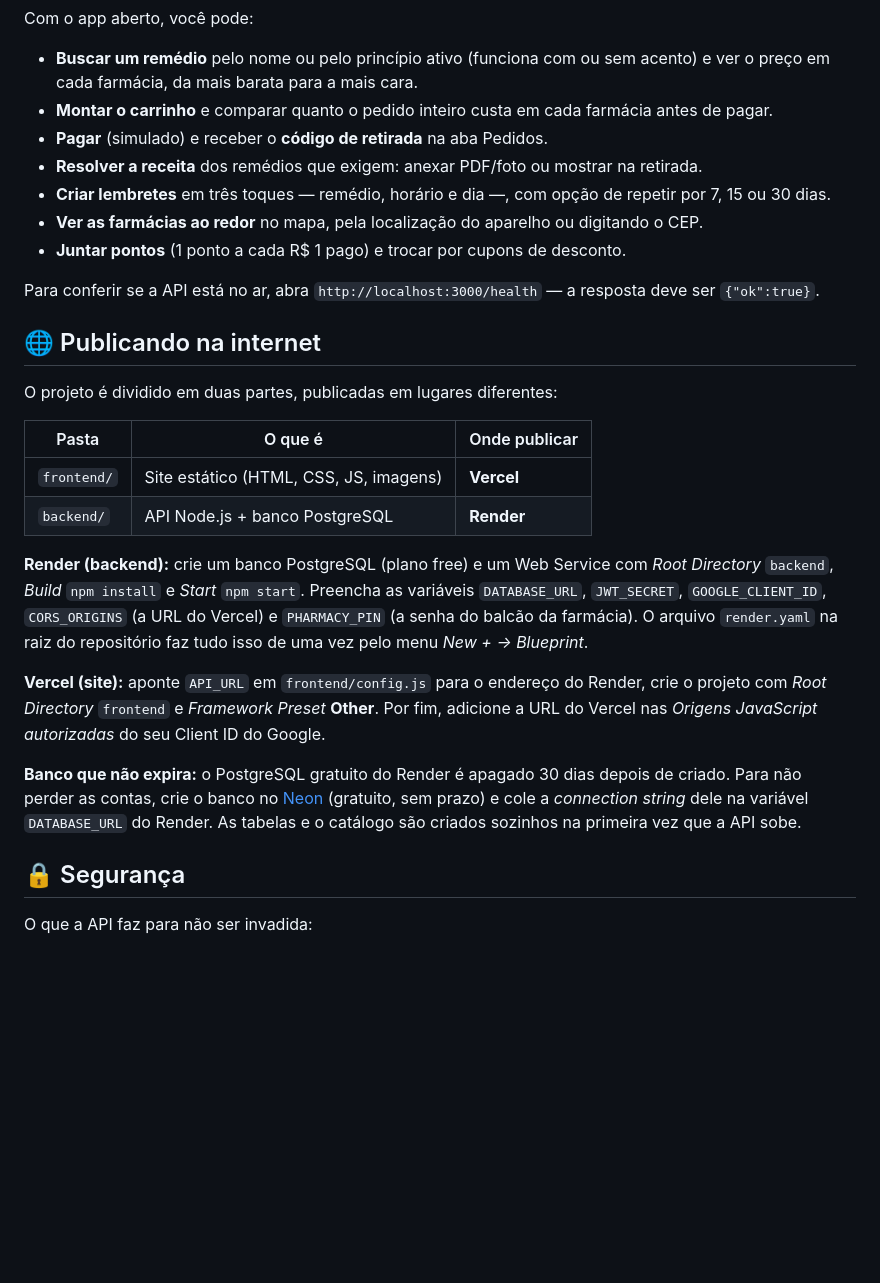
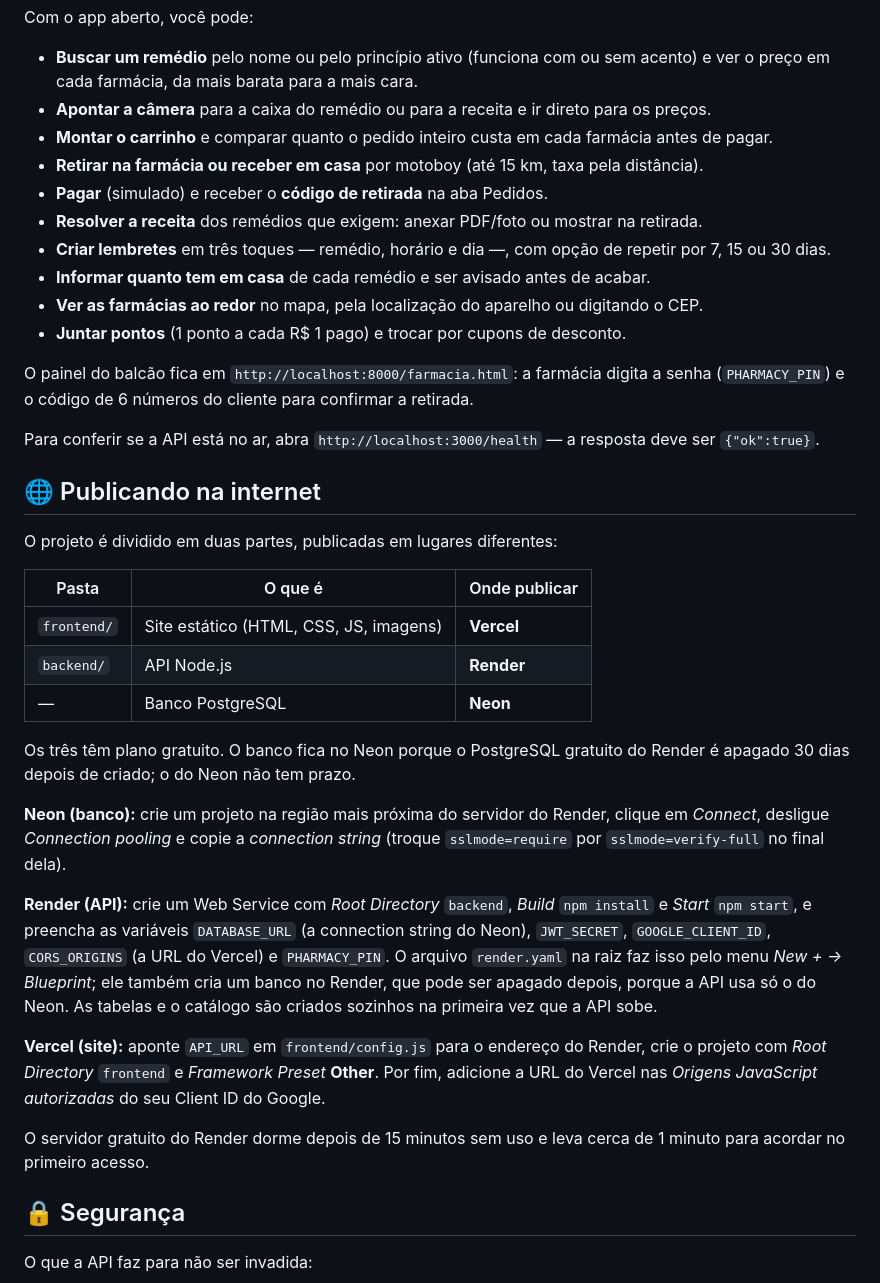
Before and after one commit to enzocavalcante-code/trifarmast, a Markdown page: README.md, the part around one of its changes. GitHub-like rendering; blank space fills up the shorter version.

```diff
--- a/README.md
+++ b/README.md
@@ -107,12 +102,18 @@ senha:  123456
 Com o app aberto, você pode:
 
 - **Buscar um remédio** pelo nome ou pelo princípio ativo (funciona com ou sem acento) e ver o preço em cada farmácia, da mais barata para a mais cara.
+- **Apontar a câmera** para a caixa do remédio ou para a receita e ir direto para os preços.
 - **Montar o carrinho** e comparar quanto o pedido inteiro custa em cada farmácia antes de pagar.
+- **Retirar na farmácia ou receber em casa** por motoboy (até 15 km, taxa pela distância).
 - **Pagar** (simulado) e receber o **código de retirada** na aba Pedidos.
 - **Resolver a receita** dos remédios que exigem: anexar PDF/foto ou mostrar na retirada.
 - **Criar lembretes** em três toques — remédio, horário e dia —, com opção de repetir por 7, 15 ou 30 dias.
+- **Informar quanto tem em casa** de cada remédio e ser avisado antes de acabar.
 - **Ver as farmácias ao redor** no mapa, pela localização do aparelho ou digitando o CEP.
 - **Juntar pontos** (1 ponto a cada R$ 1 pago) e trocar por cupons de desconto.
+
+O painel do balcão fica em `http://localhost:8000/farmacia.html`: a farmácia digita
+a senha (`PHARMACY_PIN`) e o código de 6 números do cliente para confirmar a retirada.
 
 Para conferir se a API está no ar, abra `http://localhost:3000/health` — a resposta
 deve ser `{"ok":true}`.
@@ -124,23 +125,31 @@ O projeto é dividido em duas partes, publicadas em lugares diferentes:
 | Pasta       | O que é                                | Onde publicar |
 |-------------|----------------------------------------|---------------|
 | `frontend/` | Site estático (HTML, CSS, JS, imagens) | **Vercel**    |
-| `backend/`  | API Node.js + banco PostgreSQL         | **Render**    |
+| `backend/`  | API Node.js                            | **Render**    |
+| —           | Banco PostgreSQL                       | **Neon**      |
 
-**Render (backend):** crie um banco PostgreSQL (plano free) e um Web Service com
-*Root Directory* `backend`, *Build* `npm install` e *Start* `npm start`. Preencha as
-variáveis `DATABASE_URL`, `JWT_SECRET`, `GOOGLE_CLIENT_ID`, `CORS_ORIGINS`
-(a URL do Vercel) e `PHARMACY_PIN` (a senha do balcão da farmácia). O arquivo `render.yaml` na raiz do repositório faz tudo isso de uma vez pelo
-menu *New + → Blueprint*.
+Os três têm plano gratuito. O banco fica no Neon porque o PostgreSQL gratuito do
+Render é apagado 30 dias depois de criado; o do Neon não tem prazo.
+
+**Neon (banco):** crie um projeto na região mais próxima do servidor do Render,
+clique em *Connect*, desligue *Connection pooling* e copie a *connection string*
+(troque `sslmode=require` por `sslmode=verify-full` no final dela).
+
+**Render (API):** crie um Web Service com *Root Directory* `backend`, *Build*
+`npm install` e *Start* `npm start`, e preencha as variáveis `DATABASE_URL` (a
+connection string do Neon), `JWT_SECRET`, `GOOGLE_CLIENT_ID`, `CORS_ORIGINS`
+(a URL do Vercel) e `PHARMACY_PIN`. O arquivo `render.yaml` na raiz faz isso pelo
+menu *New + → Blueprint*; ele também cria um banco no Render, que pode ser apagado
+depois, porque a API usa só o do Neon. As tabelas e o catálogo são criados
+sozinhos na primeira vez que a API sobe.
 
 **Vercel (site):** aponte `API_URL` em `frontend/config.js` para o endereço do
 Render, crie o projeto com *Root Directory* `frontend` e *Framework Preset* **Other**.
 Por fim, adicione a URL do Vercel nas *Origens JavaScript autorizadas* do seu
 Client ID do Google.
 
-**Banco que não expira:** o PostgreSQL gratuito do Render é apagado 30 dias depois
-de criado. Para não perder as contas, crie o banco no [Neon](https://neon.com)
-(gratuito, sem prazo) e cole a *connection string* dele na variável `DATABASE_URL`
-do Render. As tabelas e o catálogo são criados sozinhos na primeira vez que a API sobe.
+O servidor gratuito do Render dorme depois de 15 minutos sem uso e leva cerca de
+1 minuto para acordar no primeiro acesso.
 
 ## 🔒 Segurança
 
```
Also changed, not shown: other parts of README.md (+39 -54 lines).
